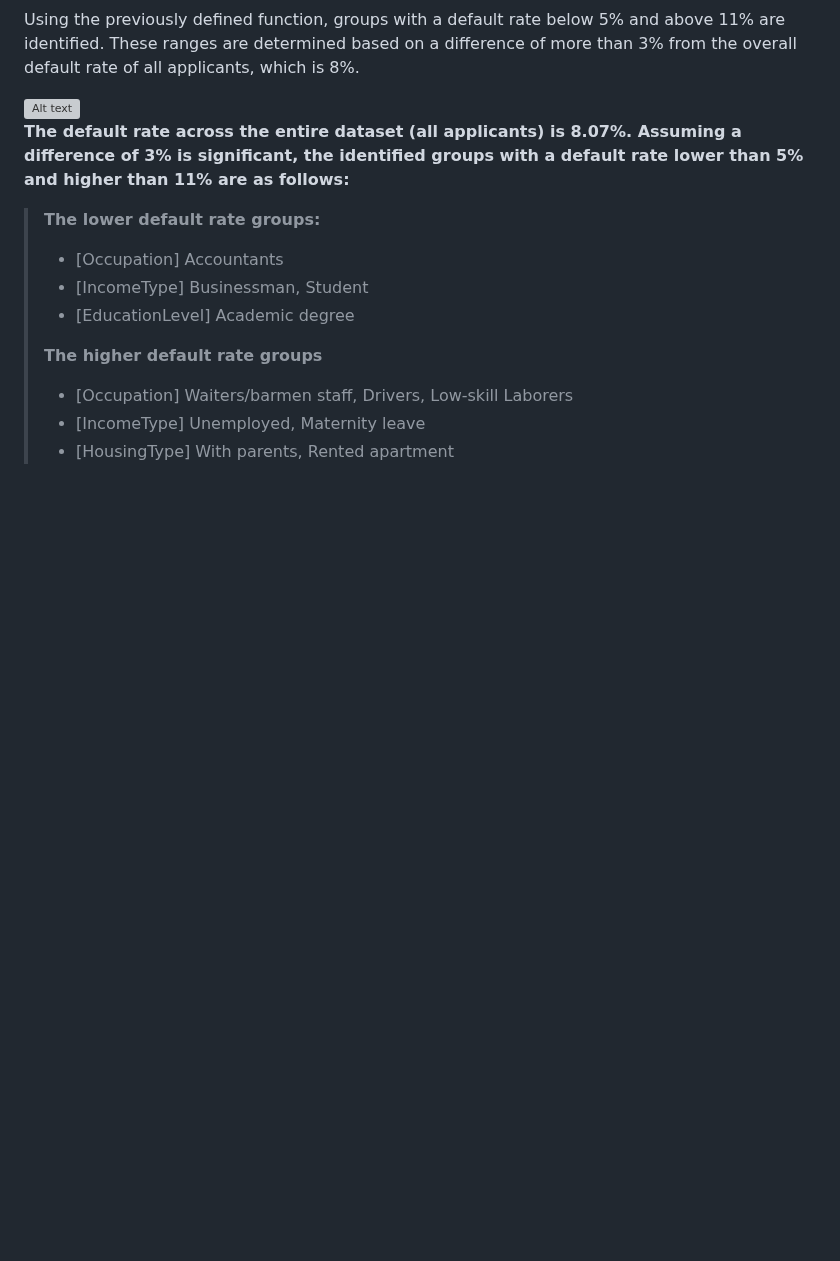
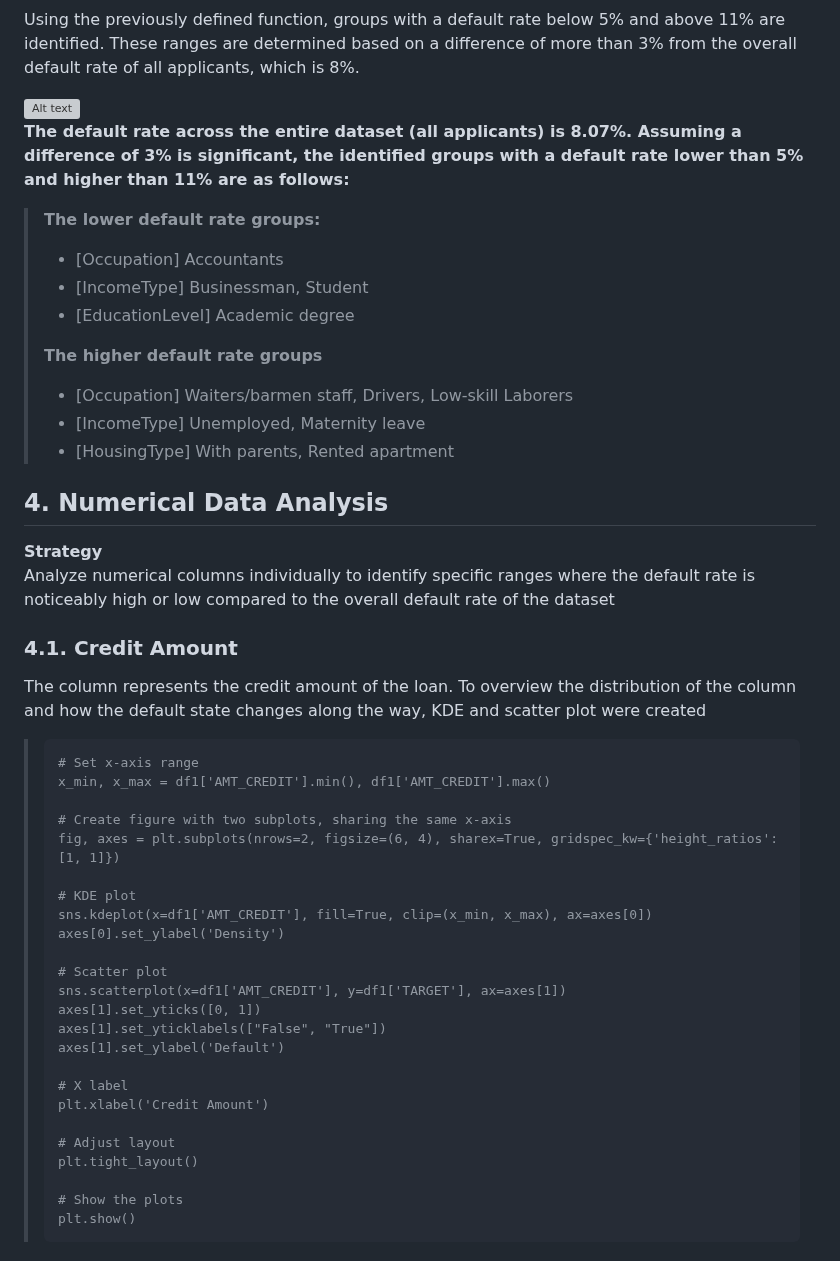
Before and after one commit to TyKang0514/WorkNotes, a Markdown page: loanDefault/report/report.md, the part around the change. Drawn GitHub-style; blank space fills up the shorter version; grey boxes are pictures that could not be loaded.

````diff
--- a/loanDefault/report/report.md
+++ b/loanDefault/report/report.md
@@ -121,3 +121,37 @@ Using the previously defined function, groups with a default rate below 5% and a
 >- [Occupation] Waiters/barmen staff, Drivers, Low-skill Laborers
 >- [IncomeType] Unemployed, Maternity leave
 >- [HousingType] With parents, Rented apartment
+
+## 4. Numerical Data Analysis
+**Strategy** <br>
+Analyze numerical columns individually to identify specific ranges where the default rate is noticeably high or low compared to the overall default rate of the dataset
+
+
+### 4.1. Credit Amount
+The column represents the credit amount of the loan. To overview the distribution of the column and how the default state changes along the way, KDE and scatter plot were created
+>```
+># Set x-axis range
+>x_min, x_max = df1['AMT_CREDIT'].min(), df1['AMT_CREDIT'].max()
+>
+># Create figure with two subplots, sharing the same x-axis
+>fig, axes = plt.subplots(nrows=2, figsize=(6, 4), sharex=True, gridspec_kw={'height_ratios': [1, 1]})
+>
+># KDE plot
+>sns.kdeplot(x=df1['AMT_CREDIT'], fill=True, clip=(x_min, x_max), ax=axes[0])
+>axes[0].set_ylabel('Density')
+>
+># Scatter plot
+>sns.scatterplot(x=df1['AMT_CREDIT'], y=df1['TARGET'], ax=axes[1])
+>axes[1].set_yticks([0, 1])
+>axes[1].set_yticklabels(["False", "True"])
+>axes[1].set_ylabel('Default')
+>
+># X label
+>plt.xlabel('Credit Amount')
+>
+># Adjust layout
+>plt.tight_layout()
+>
+># Show the plots
+>plt.show()
+>```
````
